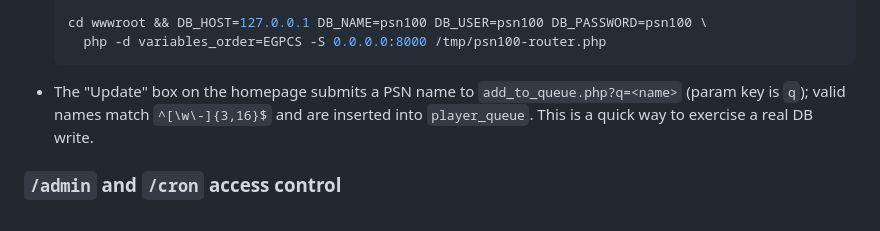
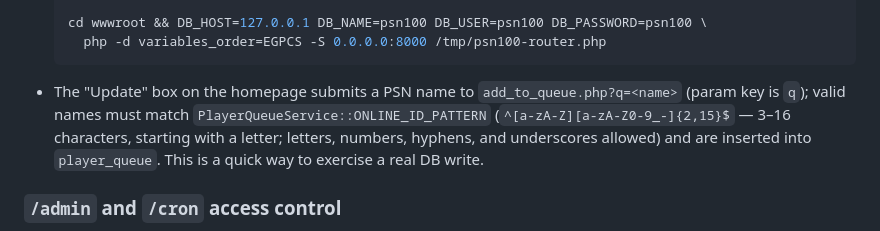
Before and after one commit to Ragowit/psn100, a Markdown page: AGENTS.md, the part around the change. Drawn GitHub-style.

Commit message:
Docs: update AGENTS.md online ID validation pattern
Align agent instructions with PR #16105: PSN names must start with a
letter and match PlayerQueueService::ONLINE_ID_PATTERN.

Co-authored-by: Markus Persson <github@grh.se>

````diff
--- a/AGENTS.md
+++ b/AGENTS.md
@@ -64,7 +64,9 @@ the non-obvious steps to actually run the services.
     php -d variables_order=EGPCS -S 0.0.0.0:8000 /tmp/psn100-router.php
   ```
 - The "Update" box on the homepage submits a PSN name to `add_to_queue.php?q=<name>`
-  (param key is `q`); valid names match `^[\w\-]{3,16}$` and are inserted into
+  (param key is `q`); valid names must match `PlayerQueueService::ONLINE_ID_PATTERN`
+  (`^[a-zA-Z][a-zA-Z0-9_-]{2,15}$` — 3–16 characters, starting with a letter;
+  letters, numbers, hyphens, and underscores allowed) and are inserted into
   `player_queue`. This is a quick way to exercise a real DB write.
 
 ### `/admin` and `/cron` access control
````
